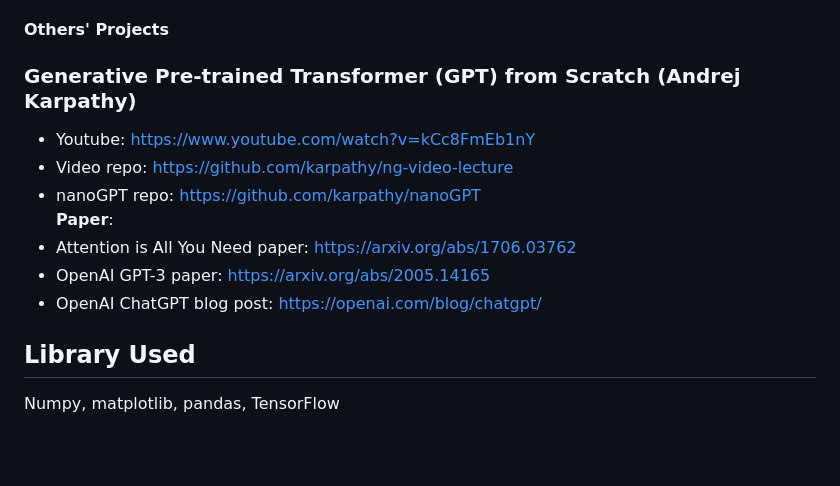
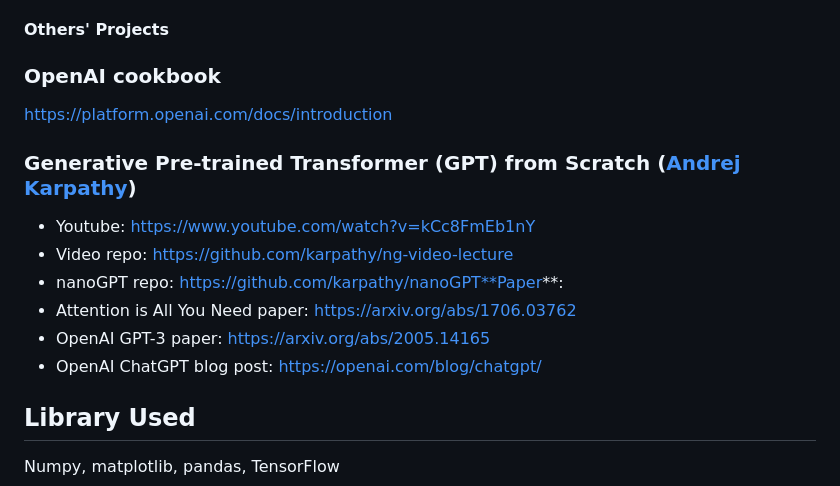
Before and after one commit to PeterHUistyping/Machine_Learning_Guidance, a Markdown page: README.md, the part around the change. Drawn GitHub-style; blank space fills up the shorter version.

Commit message:
add OpenAI

```diff
--- a/README.md
+++ b/README.md
@@ -101,14 +101,20 @@ The Repo integrates a collection of my *Machine Learning and Data Science Projec
   - Updating
 
 #### Others' Projects
-### Generative Pre-trained Transformer (GPT) from Scratch (Andrej Karpathy)
+
+### OpenAI cookbook
+
+https://platform.openai.com/docs/introduction
+
+### Generative Pre-trained Transformer (GPT) from Scratch ([Andrej Karpathy](https://github.com/karpathy/))
+
 - Youtube: https://www.youtube.com/watch?v=kCc8FmEb1nY
 - Video repo: https://github.com/karpathy/ng-video-lecture
-- nanoGPT repo: https://github.com/karpathy/nanoGPT
-**Paper**:
+- nanoGPT repo: https://github.com/karpathy/nanoGPT**Paper**:
 - Attention is All You Need paper: https://arxiv.org/abs/1706.03762
 - OpenAI GPT-3 paper: https://arxiv.org/abs/2005.14165
 - OpenAI ChatGPT blog post: https://openai.com/blog/chatgpt/
+
 ## Library Used
 
 Numpy, matplotlib, pandas, TensorFlow
```
